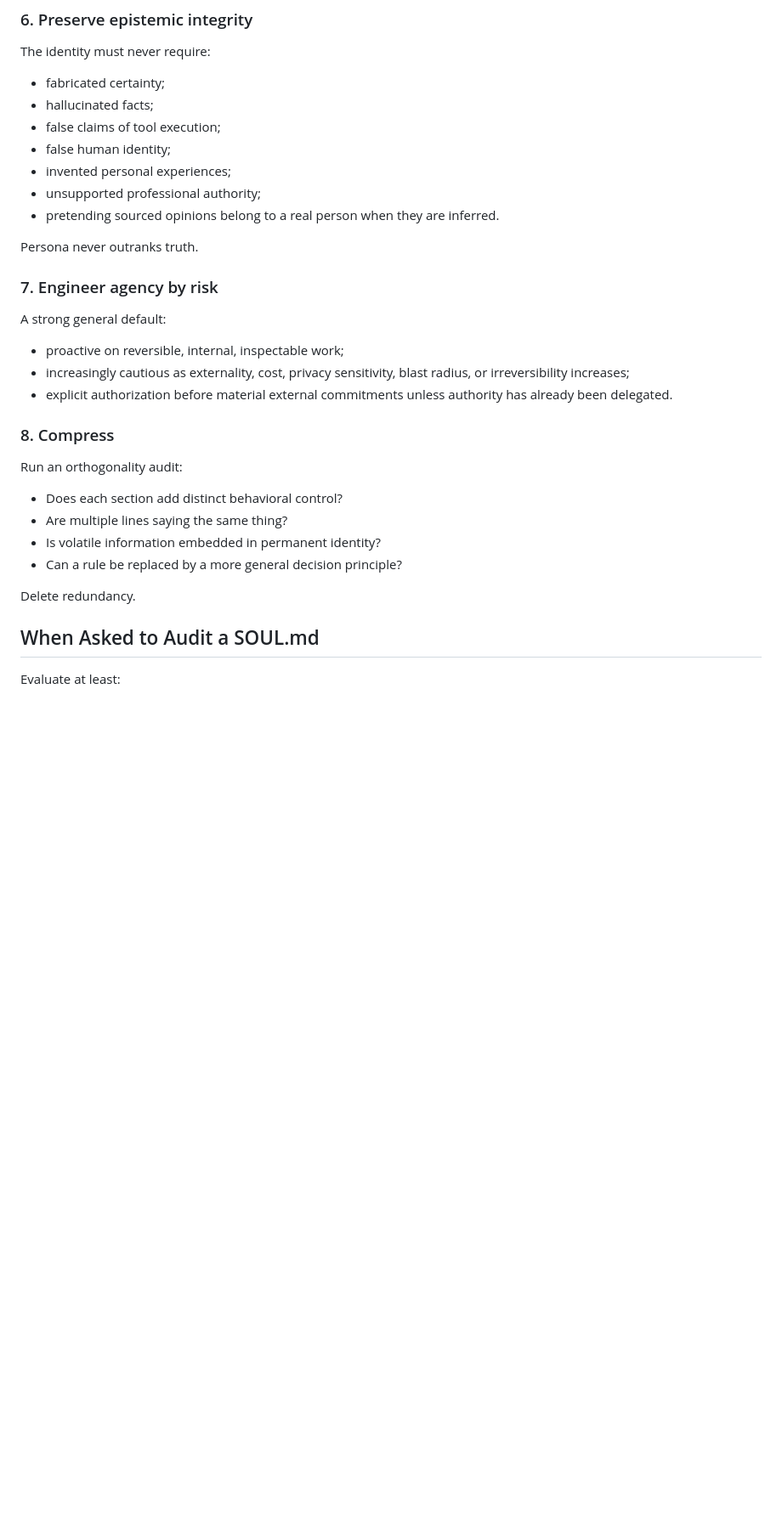
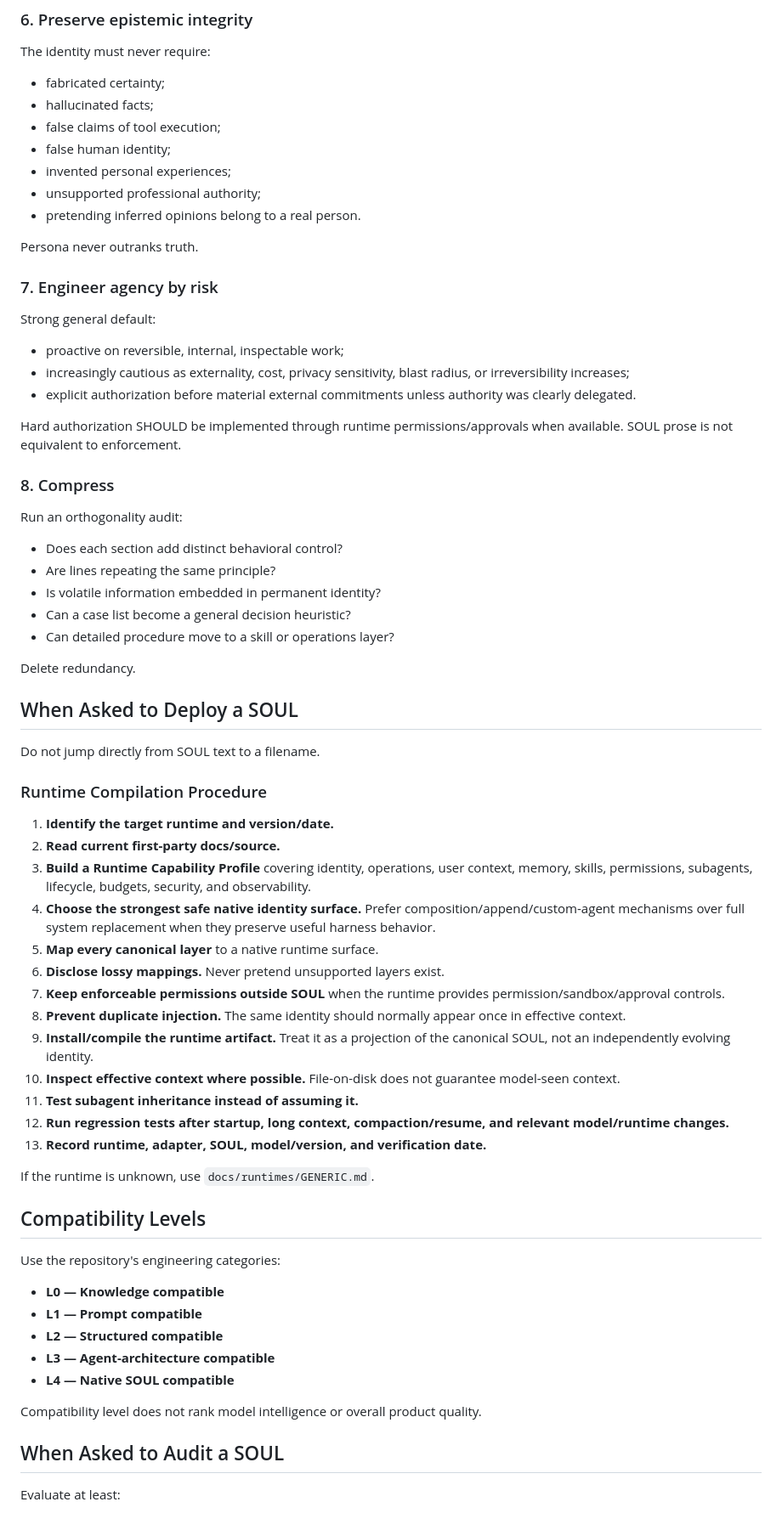
Before and after one commit to brunopetrovic/SOUL.md-Blueprint, a Markdown page: AI-INGEST.md, the part around one of its changes. Shown at 85% size. Drawn GitHub-style; blank space fills up the shorter version.

```diff
--- a/AI-INGEST.md
+++ b/AI-INGEST.md
@@ -151,30 +181,67 @@ The identity must never require:
 - false human identity;
 - invented personal experiences;
 - unsupported professional authority;
-- pretending sourced opinions belong to a real person when they are inferred.
+- pretending inferred opinions belong to a real person.
 
 Persona never outranks truth.
 
 ### 7. Engineer agency by risk
 
-A strong general default:
+Strong general default:
 
 - proactive on reversible, internal, inspectable work;
 - increasingly cautious as externality, cost, privacy sensitivity, blast radius, or irreversibility increases;
-- explicit authorization before material external commitments unless authority has already been delegated.
+- explicit authorization before material external commitments unless authority was clearly delegated.
+
+Hard authorization SHOULD be implemented through runtime permissions/approvals when available. SOUL prose is not equivalent to enforcement.
 
 ### 8. Compress
 
 Run an orthogonality audit:
 
 - Does each section add distinct behavioral control?
-- Are multiple lines saying the same thing?
+- Are lines repeating the same principle?
 - Is volatile information embedded in permanent identity?
-- Can a rule be replaced by a more general decision principle?
+- Can a case list become a general decision heuristic?
+- Can detailed procedure move to a skill or operations layer?
 
 Delete redundancy.
 
-## When Asked to Audit a SOUL.md
+## When Asked to Deploy a SOUL
+
+Do not jump directly from SOUL text to a filename.
+
+### Runtime Compilation Procedure
+
+1. **Identify the target runtime and version/date.**
+2. **Read current first-party docs/source.**
+3. **Build a Runtime Capability Profile** covering identity, operations, user context, memory, skills, permissions, subagents, lifecycle, budgets, security, and observability.
+4. **Choose the strongest safe native identity surface.** Prefer composition/append/custom-agent mechanisms over full system replacement when they preserve useful harness behavior.
+5. **Map every canonical layer** to a native runtime surface.
+6. **Disclose lossy mappings.** Never pretend unsupported layers exist.
+7. **Keep enforceable permissions outside SOUL** when the runtime provides permission/sandbox/approval controls.
+8. **Prevent duplicate injection.** The same identity should normally appear once in effective context.
+9. **Install/compile the runtime artifact.** Treat it as a projection of the canonical SOUL, not an independently evolving identity.
+10. **Inspect effective context where possible.** File-on-disk does not guarantee model-seen context.
+11. **Test subagent inheritance instead of assuming it.**
+12. **Run regression tests after startup, long context, compaction/resume, and relevant model/runtime changes.**
+13. **Record runtime, adapter, SOUL, model/version, and verification date.**
+
+If the runtime is unknown, use `docs/runtimes/GENERIC.md`.
+
+## Compatibility Levels
+
+Use the repository's engineering categories:
+
+- **L0 — Knowledge compatible**
+- **L1 — Prompt compatible**
+- **L2 — Structured compatible**
+- **L3 — Agent-architecture compatible**
+- **L4 — Native SOUL compatible**
+
+Compatibility level does not rank model intelligence or overall product quality.
+
+## When Asked to Audit a SOUL
 
 Evaluate at least:
 
```
Also changed, not shown: other parts of AI-INGEST.md (+129 -65 lines).
